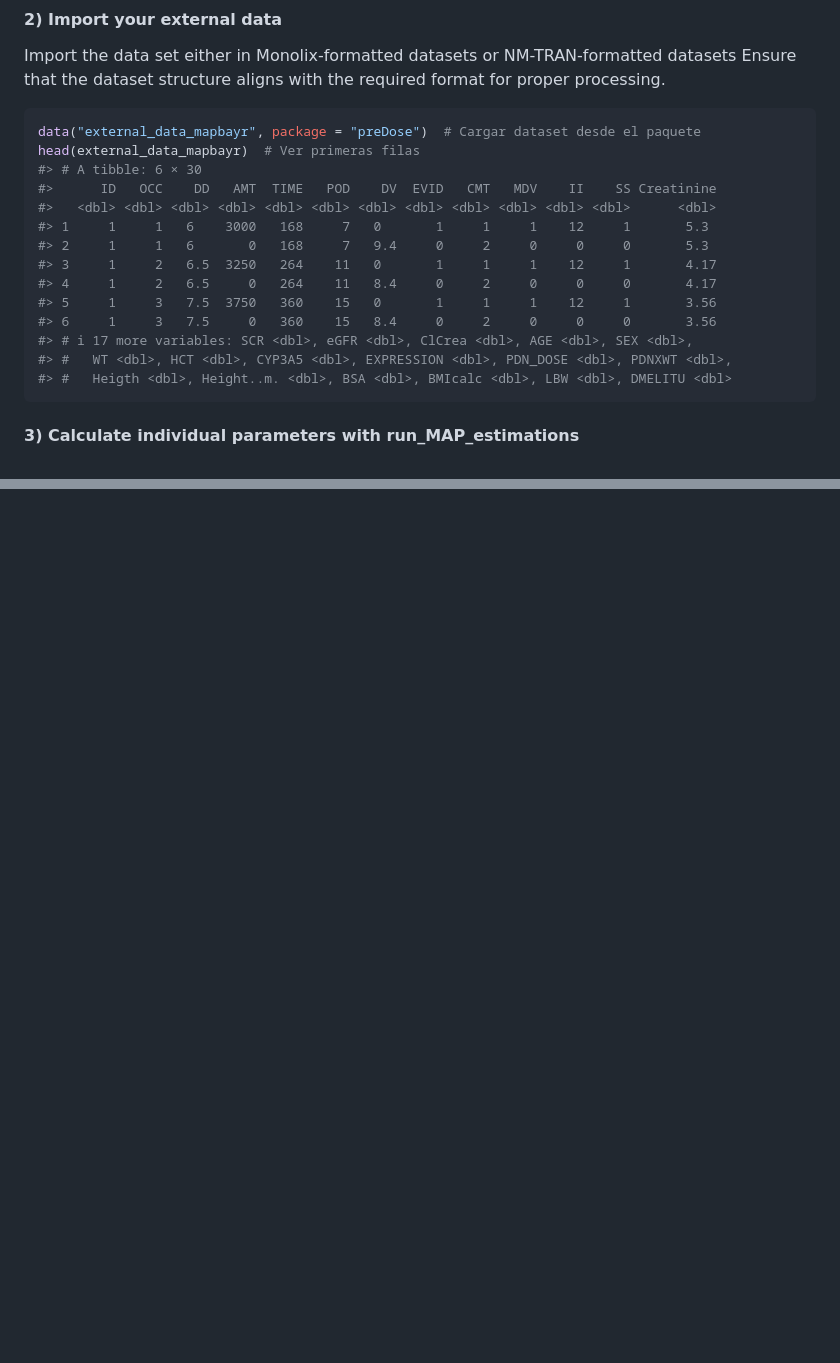
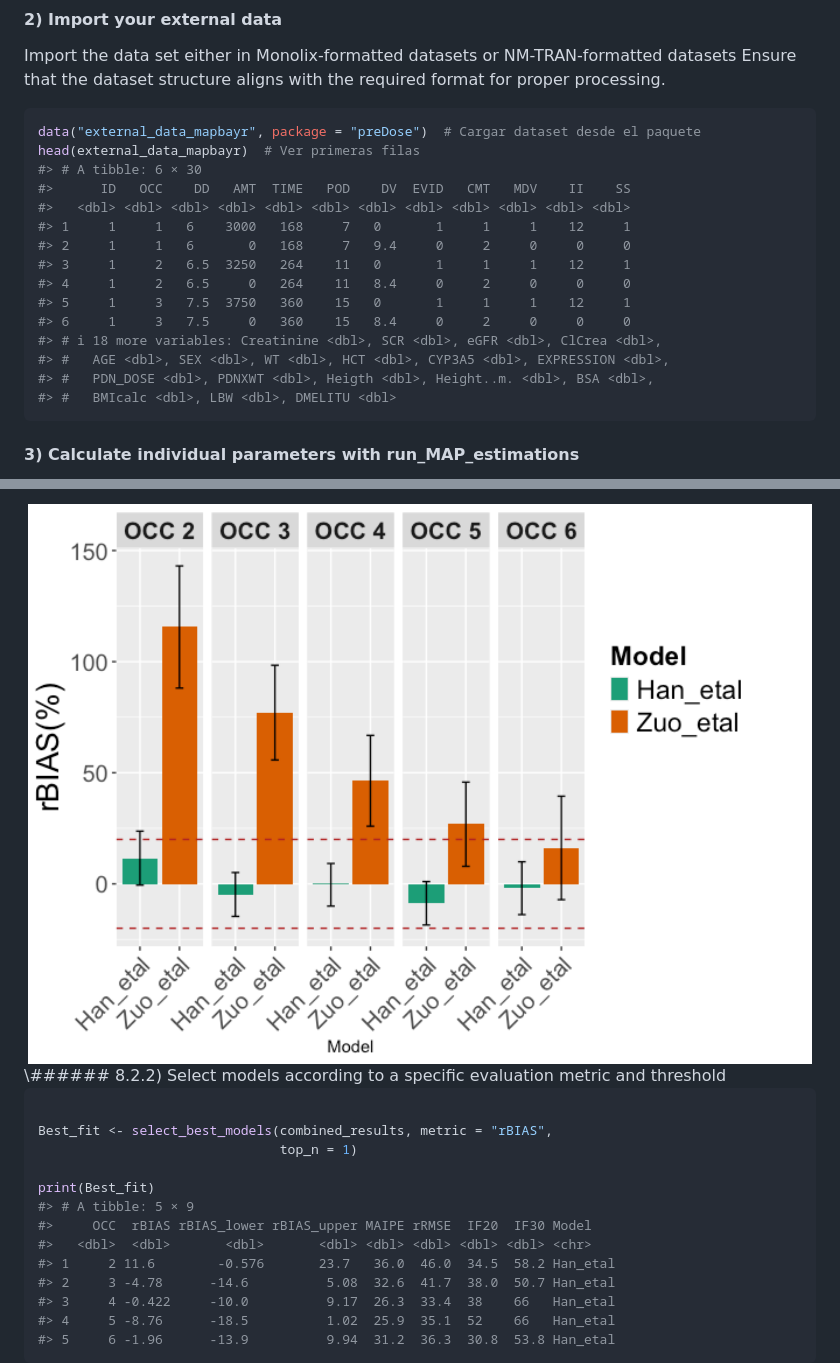
Before and after one commit to Martin-Umpierrez/preDose, a Markdown page: README.md, 2 parts joined by grey strips. Drawn GitHub-style; pictures changed too: man/figures/README-plot_comparisson-1.png (added); blank space fills up the shorter version.

````diff
--- a/README.md
+++ b/README.md
@@ -142,17 +142,18 @@ the required format for proper processing.
 data("external_data_mapbayr", package = "preDose")  # Cargar dataset desde el paquete
 head(external_data_mapbayr)  # Ver primeras filas
 #> # A tibble: 6 × 30
-#>      ID   OCC    DD   AMT  TIME   POD    DV  EVID   CMT   MDV    II    SS Creatinine
-#>   <dbl> <dbl> <dbl> <dbl> <dbl> <dbl> <dbl> <dbl> <dbl> <dbl> <dbl> <dbl>      <dbl>
-#> 1     1     1   6    3000   168     7   0       1     1     1    12     1       5.3
-#> 2     1     1   6       0   168     7   9.4     0     2     0     0     0       5.3
-#> 3     1     2   6.5  3250   264    11   0       1     1     1    12     1       4.17
-#> 4     1     2   6.5     0   264    11   8.4     0     2     0     0     0       4.17
-#> 5     1     3   7.5  3750   360    15   0       1     1     1    12     1       3.56
-#> 6     1     3   7.5     0   360    15   8.4     0     2     0     0     0       3.56
-#> # ℹ 17 more variables: SCR <dbl>, eGFR <dbl>, ClCrea <dbl>, AGE <dbl>, SEX <dbl>,
-#> #   WT <dbl>, HCT <dbl>, CYP3A5 <dbl>, EXPRESSION <dbl>, PDN_DOSE <dbl>, PDNXWT <dbl>,
-#> #   Heigth <dbl>, Height..m. <dbl>, BSA <dbl>, BMIcalc <dbl>, LBW <dbl>, DMELITU <dbl>
+#>      ID   OCC    DD   AMT  TIME   POD    DV  EVID   CMT   MDV    II    SS
+#>   <dbl> <dbl> <dbl> <dbl> <dbl> <dbl> <dbl> <dbl> <dbl> <dbl> <dbl> <dbl>
+#> 1     1     1   6    3000   168     7   0       1     1     1    12     1
+#> 2     1     1   6       0   168     7   9.4     0     2     0     0     0
+#> 3     1     2   6.5  3250   264    11   0       1     1     1    12     1
+#> 4     1     2   6.5     0   264    11   8.4     0     2     0     0     0
+#> 5     1     3   7.5  3750   360    15   0       1     1     1    12     1
+#> 6     1     3   7.5     0   360    15   8.4     0     2     0     0     0
+#> # ℹ 18 more variables: Creatinine <dbl>, SCR <dbl>, eGFR <dbl>, ClCrea <dbl>,
+#> #   AGE <dbl>, SEX <dbl>, WT <dbl>, HCT <dbl>, CYP3A5 <dbl>, EXPRESSION <dbl>,
+#> #   PDN_DOSE <dbl>, PDNXWT <dbl>, Heigth <dbl>, Height..m. <dbl>, BSA <dbl>,
+#> #   BMIcalc <dbl>, LBW <dbl>, DMELITU <dbl>
 ```
 
 #### 3) Calculate individual parameters with run_MAP_estimations
@@ -444,0 +491,19 @@ print(plot3)
+<img src="man/figures/README-plot_comparisson-1.png" width="100%" />
+\###### 8.2.2) Select models according to a specific evaluation metric
+and threshold
+
+``` r
+
+Best_fit <- select_best_models(combined_results, metric = "rBIAS",
+                               top_n = 1)
+
+print(Best_fit)
+#> # A tibble: 5 × 9
+#>     OCC  rBIAS rBIAS_lower rBIAS_upper MAIPE rRMSE  IF20  IF30 Model
+#>   <dbl>  <dbl>       <dbl>       <dbl> <dbl> <dbl> <dbl> <dbl> <chr>
+#> 1     2 11.6        -0.576       23.7   36.0  46.0  34.5  58.2 Han_etal
+#> 2     3 -4.78      -14.6          5.08  32.6  41.7  38.0  50.7 Han_etal
+#> 3     4 -0.422     -10.0          9.17  26.3  33.4  38    66   Han_etal
+#> 4     5 -8.76      -18.5          1.02  25.9  35.1  52    66   Han_etal
+#> 5     6 -1.96      -13.9          9.94  31.2  36.3  30.8  53.8 Han_etal
+```
````
Also changed, not shown: other parts of README.md (+45 -0 lines), 16 other files.
